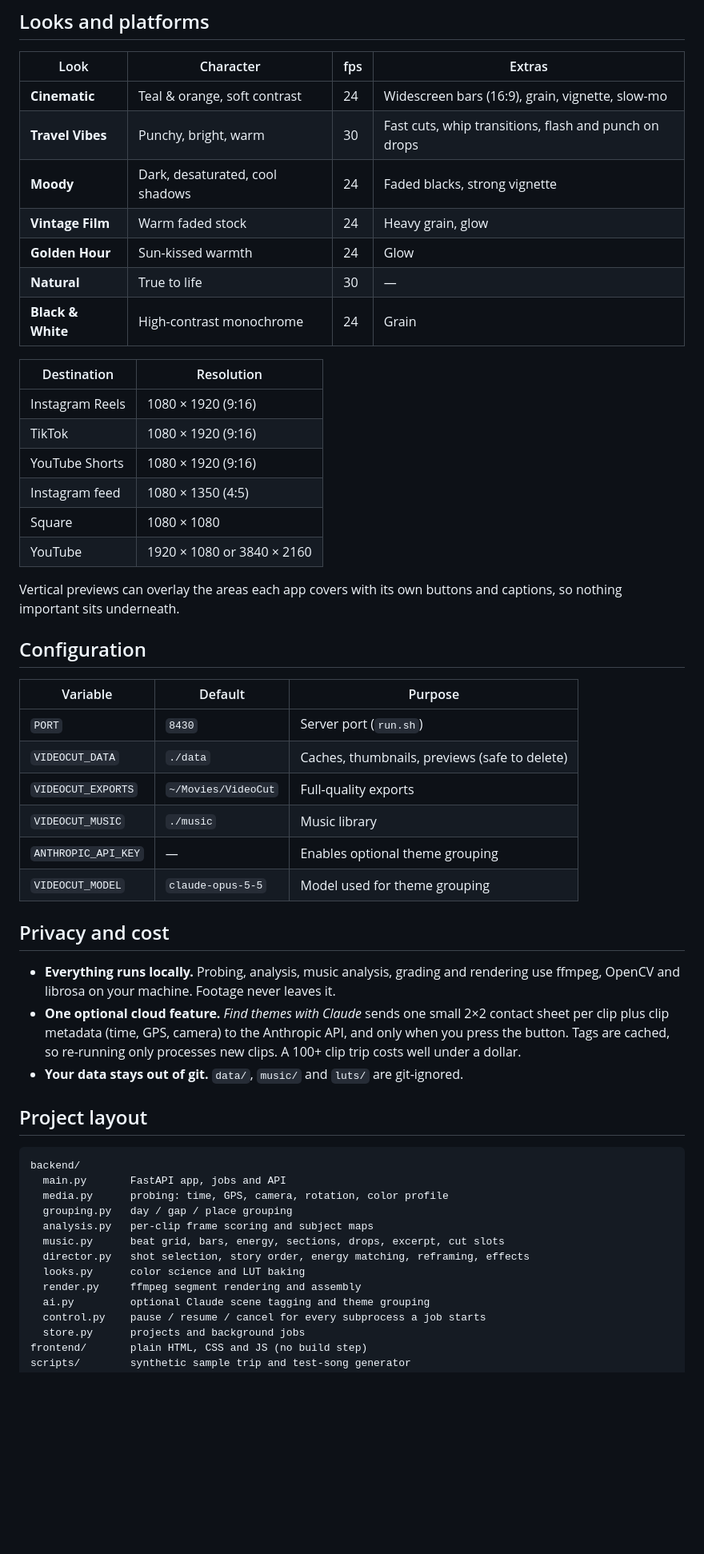
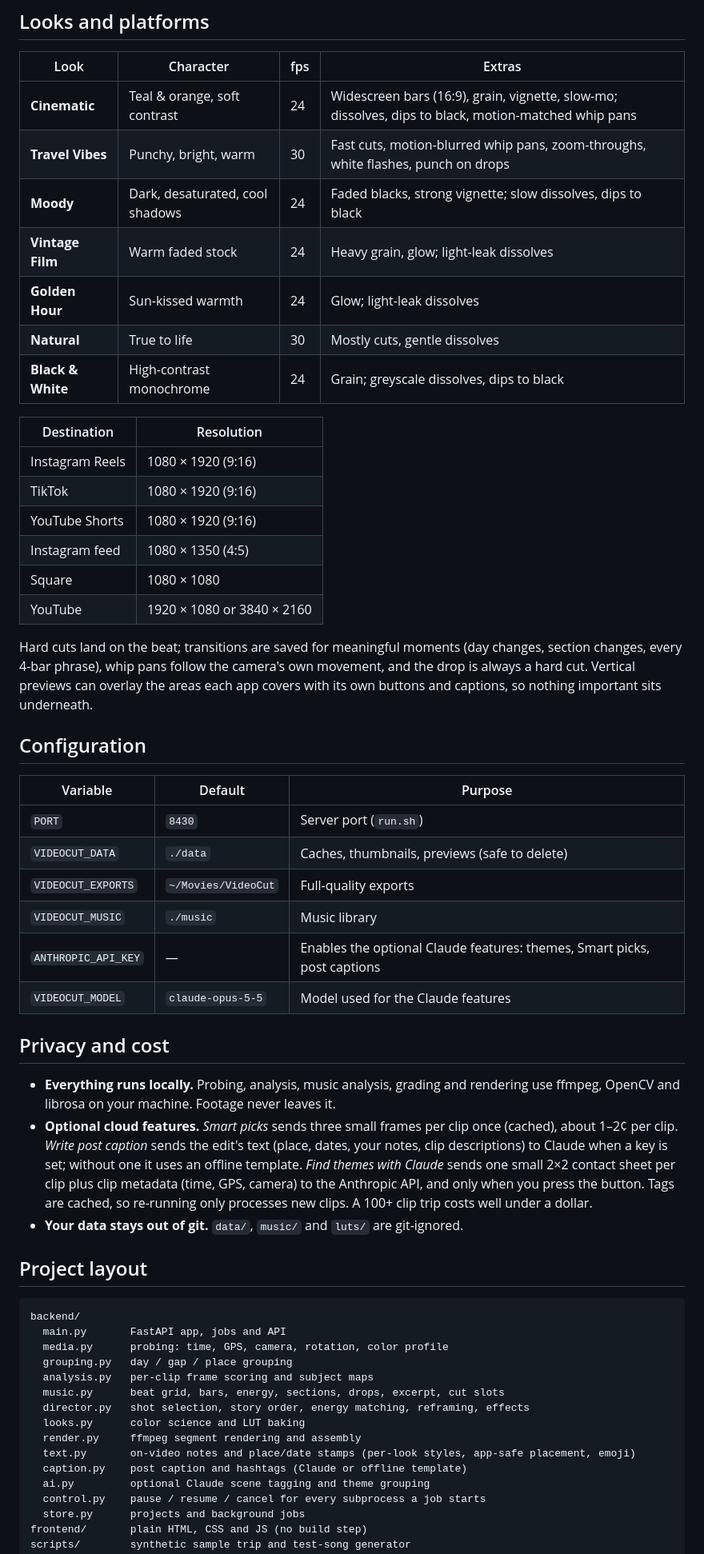
Before and after one commit to snovianto-codes/videocut, a Markdown page: README.md, the part around one of its changes. Shown at 80% size. Drawn GitHub-style; blank space fills up the shorter version.

```diff
--- a/README.md
+++ b/README.md
@@ -130,13 +135,13 @@ Only use music you have the rights to publish.
 
 | Look | Character | fps | Extras |
 |---|---|---|---|
-| **Cinematic** | Teal & orange, soft contrast | 24 | Widescreen bars (16:9), grain, vignette, slow-mo |
-| **Travel Vibes** | Punchy, bright, warm | 30 | Fast cuts, whip transitions, flash and punch on drops |
-| **Moody** | Dark, desaturated, cool shadows | 24 | Faded blacks, strong vignette |
-| **Vintage Film** | Warm faded stock | 24 | Heavy grain, glow |
-| **Golden Hour** | Sun-kissed warmth | 24 | Glow |
-| **Natural** | True to life | 30 | — |
-| **Black & White** | High-contrast monochrome | 24 | Grain |
+| **Cinematic** | Teal & orange, soft contrast | 24 | Widescreen bars (16:9), grain, vignette, slow-mo; dissolves, dips to black, motion-matched whip pans |
+| **Travel Vibes** | Punchy, bright, warm | 30 | Fast cuts, motion-blurred whip pans, zoom-throughs, white flashes, punch on drops |
+| **Moody** | Dark, desaturated, cool shadows | 24 | Faded blacks, strong vignette; slow dissolves, dips to black |
+| **Vintage Film** | Warm faded stock | 24 | Heavy grain, glow; light-leak dissolves |
+| **Golden Hour** | Sun-kissed warmth | 24 | Glow; light-leak dissolves |
+| **Natural** | True to life | 30 | Mostly cuts, gentle dissolves |
+| **Black & White** | High-contrast monochrome | 24 | Grain; greyscale dissolves, dips to black |
 
 | Destination | Resolution |
 |---|---|
@@ -147,7 +152,7 @@ Only use music you have the rights to publish.
 | Square | 1080 × 1080 |
 | YouTube | 1920 × 1080 or 3840 × 2160 |
 
-Vertical previews can overlay the areas each app covers with its own buttons and captions, so nothing important sits underneath.
+Hard cuts land on the beat; transitions are saved for meaningful moments (day changes, section changes, every 4-bar phrase), whip pans follow the camera's own movement, and the drop is always a hard cut. Vertical previews can overlay the areas each app covers with its own buttons and captions, so nothing important sits underneath.
 
 ## Configuration
 
@@ -157,13 +162,13 @@ Vertical previews can overlay the areas each app covers with its own buttons and
 | `VIDEOCUT_DATA` | `./data` | Caches, thumbnails, previews (safe to delete) |
 | `VIDEOCUT_EXPORTS` | `~/Movies/VideoCut` | Full-quality exports |
 | `VIDEOCUT_MUSIC` | `./music` | Music library |
-| `ANTHROPIC_API_KEY` | — | Enables optional theme grouping |
-| `VIDEOCUT_MODEL` | `claude-opus-5-5` | Model used for theme grouping |
+| `ANTHROPIC_API_KEY` | — | Enables the optional Claude features: themes, Smart picks, post captions |
+| `VIDEOCUT_MODEL` | `claude-opus-5-5` | Model used for the Claude features |
 
 ## Privacy and cost
 
 - **Everything runs locally.** Probing, analysis, music analysis, grading and rendering use ffmpeg, OpenCV and librosa on your machine. Footage never leaves it.
-- **One optional cloud feature.** *Find themes with Claude* sends one small 2×2 contact sheet per clip plus clip metadata (time, GPS, camera) to the Anthropic API, and only when you press the button. Tags are cached, so re-running only processes new clips. A 100+ clip trip costs well under a dollar.
+- **Optional cloud features.** *Smart picks* sends three small frames per clip once (cached), about 1–2¢ per clip. *Write post caption* sends the edit's text (place, dates, your notes, clip descriptions) to Claude when a key is set; without one it uses an offline template. *Find themes with Claude* sends one small 2×2 contact sheet per clip plus clip metadata (time, GPS, camera) to the Anthropic API, and only when you press the button. Tags are cached, so re-running only processes new clips. A 100+ clip trip costs well under a dollar.
 - **Your data stays out of git.** `data/`, `music/` and `luts/` are git-ignored.
 
 ## Project layout
@@ -178,6 +183,8 @@ backend/
   director.py   shot selection, story order, energy matching, reframing, effects
   looks.py      color science and LUT baking
   render.py     ffmpeg segment rendering and assembly
+  text.py       on-video notes and place/date stamps (per-look styles, app-safe placement, emoji)
+  caption.py    post caption and hashtags (Claude or offline template)
   ai.py         optional Claude scene tagging and theme grouping
   control.py    pause / resume / cancel for every subprocess a job starts
   store.py      projects and background jobs
```
Also changed, not shown: other parts of README.md (+17 -11 lines), docs/app.jpg, 15 other files.
